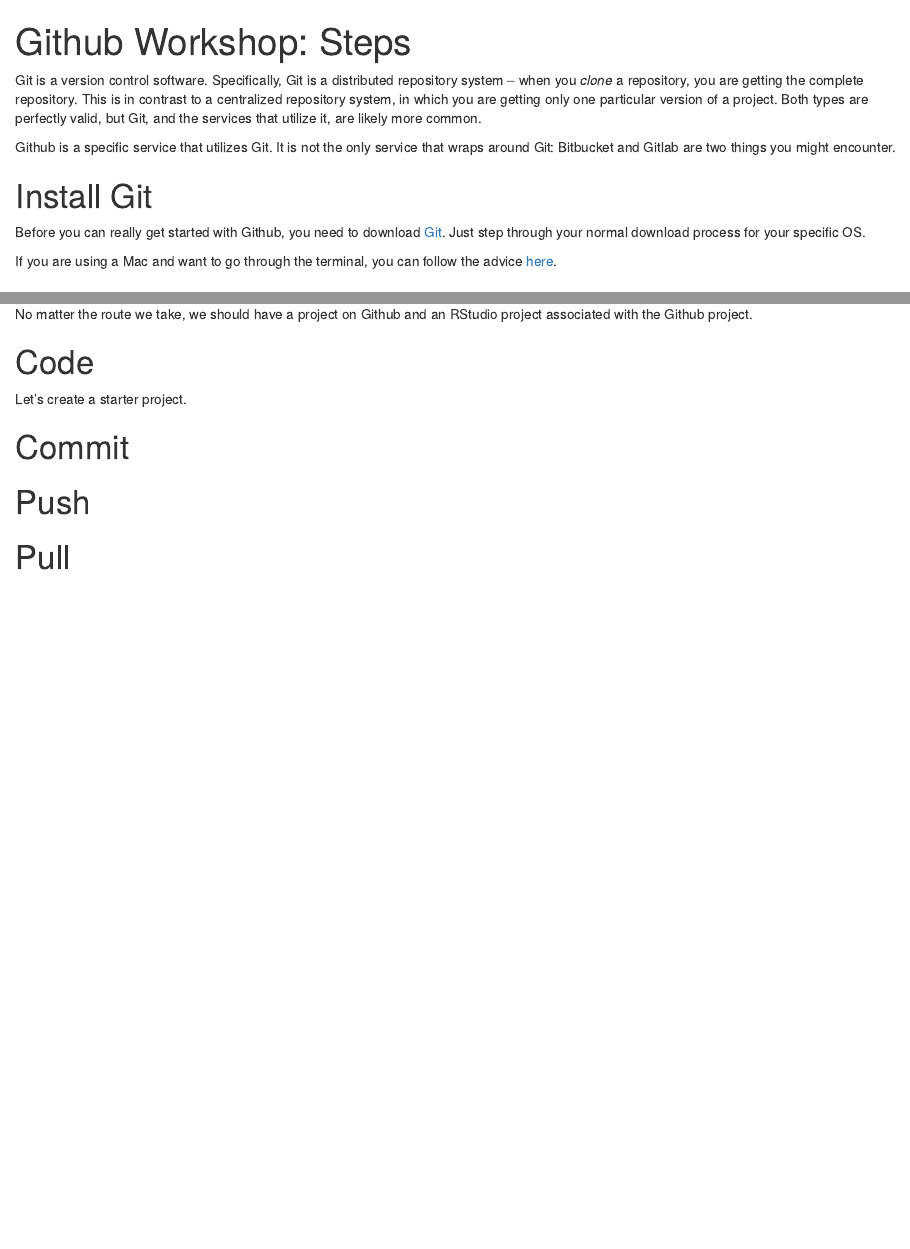
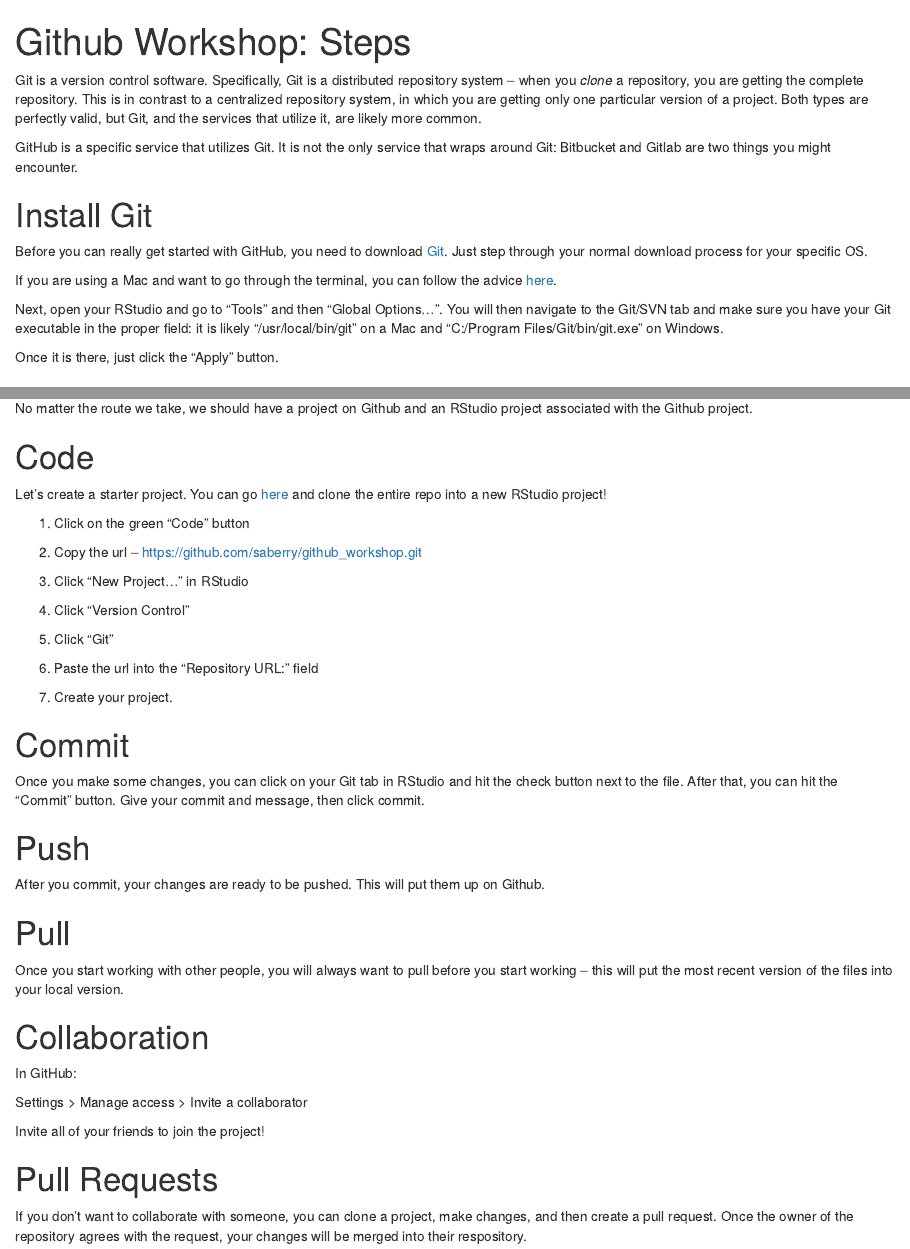
Before and after one commit to janehu1999/github_workshop, an R Markdown document (code/githubSteps.Rmd): the page in a window 1100 px wide, from its top, and a second part further down, joined at a grey line. Rendered offline with R 4.5, knitr and Pandoc, with nearby package versions.

Commit message:
Github steps

```diff
--- a/code/githubSteps.Rmd
+++ b/code/githubSteps.Rmd
@@ -9,13 +9,17 @@
 
 Git is a version control software. Specifically, Git is a distributed repository system -- when you *clone* a repository, you are getting the complete repository. This is in contrast to a centralized repository system, in which you are getting only one particular version of a project. Both types are perfectly valid, but Git, and the services that utilize it, are likely more common.
 
-Github is a specific service that utilizes Git. It is not the only service that wraps around Git: Bitbucket and Gitlab are two things you might encounter.
+GitHub is a specific service that utilizes Git. It is not the only service that wraps around Git: Bitbucket and Gitlab are two things you might encounter.
 
 # Install Git
 
-Before you can really get started with Github, you need to download <a href="https://git-scm.com/downloads">Git</a>. Just step through your normal download process for your specific OS.
+Before you can really get started with GitHub, you need to download <a href="https://git-scm.com/downloads">Git</a>. Just step through your normal download process for your specific OS.
 
 If you are using a Mac and want to go through the terminal, you can follow the advice <a href="https://git-scm.com/book/en/v2/Getting-Started-Installing-Git">here</a>.
+
+Next, open your RStudio and go to "Tools" and then "Global Options...". You will then navigate to the Git/SVN tab and make sure you have your Git executable in the proper field: it is likely "/usr/local/bin/git" on a Mac and "C:/Program Files/Git/bin/git.exe" on Windows.
+
+Once it is there, just click the "Apply" button.
 
 # Create A Github Account
 
@@ -59,10 +63,42 @@
 
 # Code
 
-Let's create a starter project.
+Let's create a starter project. You can go <a href="https://github.com/saberry/github_workshop">here</a> and clone the entire repo into a new RStudio project!
+
+1.    Click on the green "Code" button
+
+2.    Copy the url -- https://github.com/saberry/github_workshop.git
+
+3.    Click "New Project..." in RStudio
+
+4.    Click "Version Control"
+
+5.    Click "Git"
+
+6.    Paste the url into the "Repository URL:" field
+
+7.    Create your project.
 
 # Commit
 
+Once you make some changes, you can click on your Git tab in RStudio and hit the check button next to the file. After that, you can hit the "Commit" button. Give your commit and message, then click commit.
+
 # Push
 
+After you commit, your changes are ready to be pushed. This will put them up on Github.
+
 # Pull
+
+Once you start working with other people, you will always want to pull before you start working -- this will put the most recent version of the files into your local version.
+
+# Collaboration
+
+In GitHub:
+
+Settings > Manage access > Invite a collaborator
+
+Invite all of your friends to join the project!
+
+# Pull Requests
+
+If you don't want to collaborate with someone, you can clone a project, make changes, and then create a pull request. Once the owner of the repository agrees with the request, your changes will be merged into their respository.
```
Also changed, not shown: code/githubSteps.html (added).
